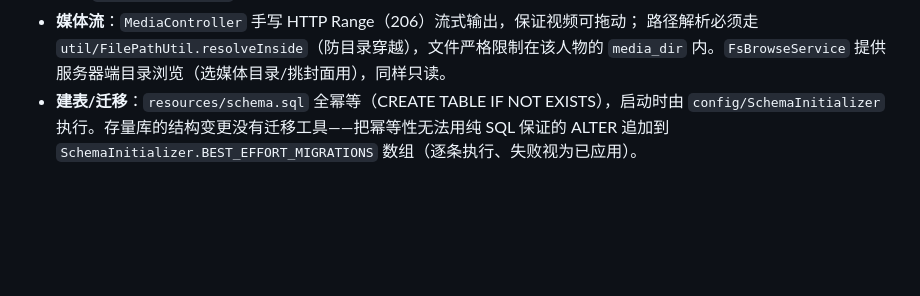
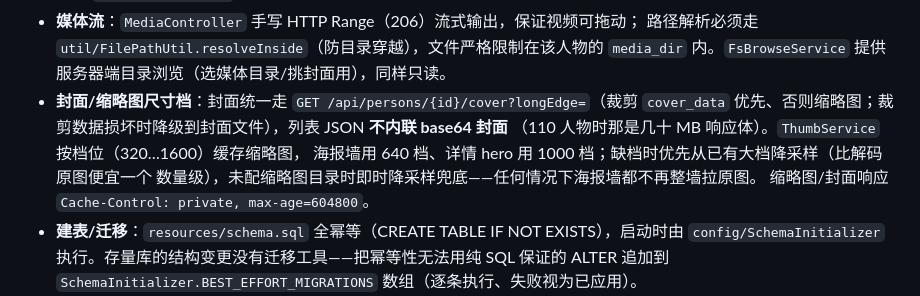
Before and after one commit to scrdx/femina, a Markdown page: CLAUDE.md, the part around the change. Drawn GitHub-style; blank space fills up the shorter version.

```diff
--- a/CLAUDE.md
+++ b/CLAUDE.md
@@ -62,6 +62,12 @@ python scripts/smoke_test.py               # 后端 API 全流程冒烟
 - **媒体流**：`MediaController` 手写 HTTP Range（206）流式输出，保证视频可拖动；
   路径解析必须走 `util/FilePathUtil.resolveInside`（防目录穿越），文件严格限制在该人物的
   `media_dir` 内。`FsBrowseService` 提供服务器端目录浏览（选媒体目录/挑封面用），同样只读。
+- **封面/缩略图尺寸档**：封面统一走 `GET /api/persons/{id}/cover?longEdge=`（裁剪 `cover_data`
+  优先、否则缩略图；裁剪数据损坏时降级到封面文件），列表 JSON **不内联 base64 封面**
+  （110 人物时那是几十 MB 响应体）。`ThumbService` 按档位（320…1600）缓存缩略图，
+  海报墙用 640 档、详情 hero 用 1000 档；缺档时优先从已有大档降采样（比解码原图便宜一个
+  数量级），未配缩略图目录时即时降采样兜底——任何情况下海报墙都不再整墙拉原图。
+  缩略图/封面响应 `Cache-Control: private, max-age=604800`。
 - **建表/迁移**：`resources/schema.sql` 全幂等（CREATE TABLE IF NOT EXISTS），启动时由
   `config/SchemaInitializer` 执行。存量库的结构变更没有迁移工具——把幂等性无法用纯 SQL
   保证的 ALTER 追加到 `SchemaInitializer.BEST_EFFORT_MIGRATIONS` 数组（逐条执行、失败视为已应用）。
```
Also changed, not shown: README.md (+4 -3 lines), doc/detail.png, doc/home.png, 8 other files.
